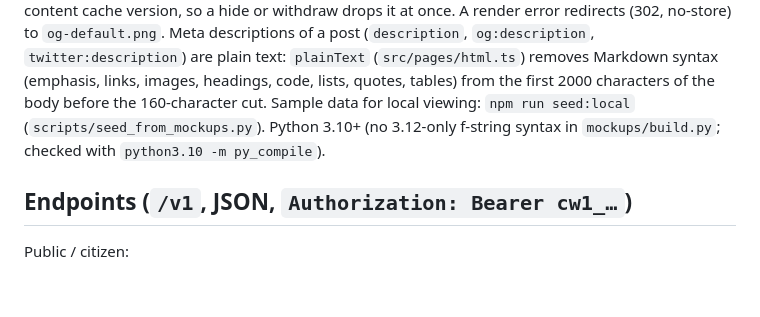
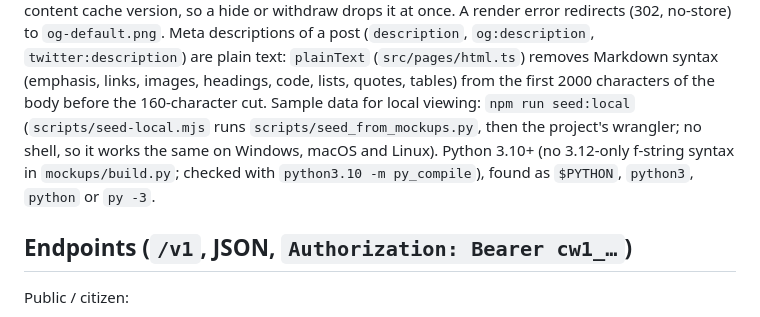
Before and after one commit to 1932819331hy-debug/commonworld, a Markdown page: platform/README.md, the part around the change. Drawn GitHub-style; blank space fills up the shorter version.

```diff
--- a/platform/README.md
+++ b/platform/README.md
@@ -397,7 +397,9 @@ cache version, so a hide or withdraw drops it at once. A render error redirects
 Meta descriptions of a post (`description`, `og:description`, `twitter:description`) are plain text: `plainText`
 (`src/pages/html.ts`) removes Markdown syntax (emphasis, links, images, headings, code, lists, quotes, tables) from the
 first 2000 characters of the body before the 160-character cut.
-Sample data for local viewing: `npm run seed:local` (`scripts/seed_from_mockups.py`). Python 3.10+ (no 3.12-only f-string syntax in `mockups/build.py`; checked with `python3.10 -m py_compile`).
+Sample data for local viewing: `npm run seed:local` (`scripts/seed-local.mjs` runs `scripts/seed_from_mockups.py`, then the
+project's wrangler; no shell, so it works the same on Windows, macOS and Linux). Python 3.10+ (no 3.12-only f-string syntax in
+`mockups/build.py`; checked with `python3.10 -m py_compile`), found as `$PYTHON`, `python3`, `python` or `py -3`.
 
 ## Endpoints (`/v1`, JSON, `Authorization: Bearer cw1_…`)
 
```
Also changed, not shown: platform/CHANGELOG.md (+12 -8 lines).
